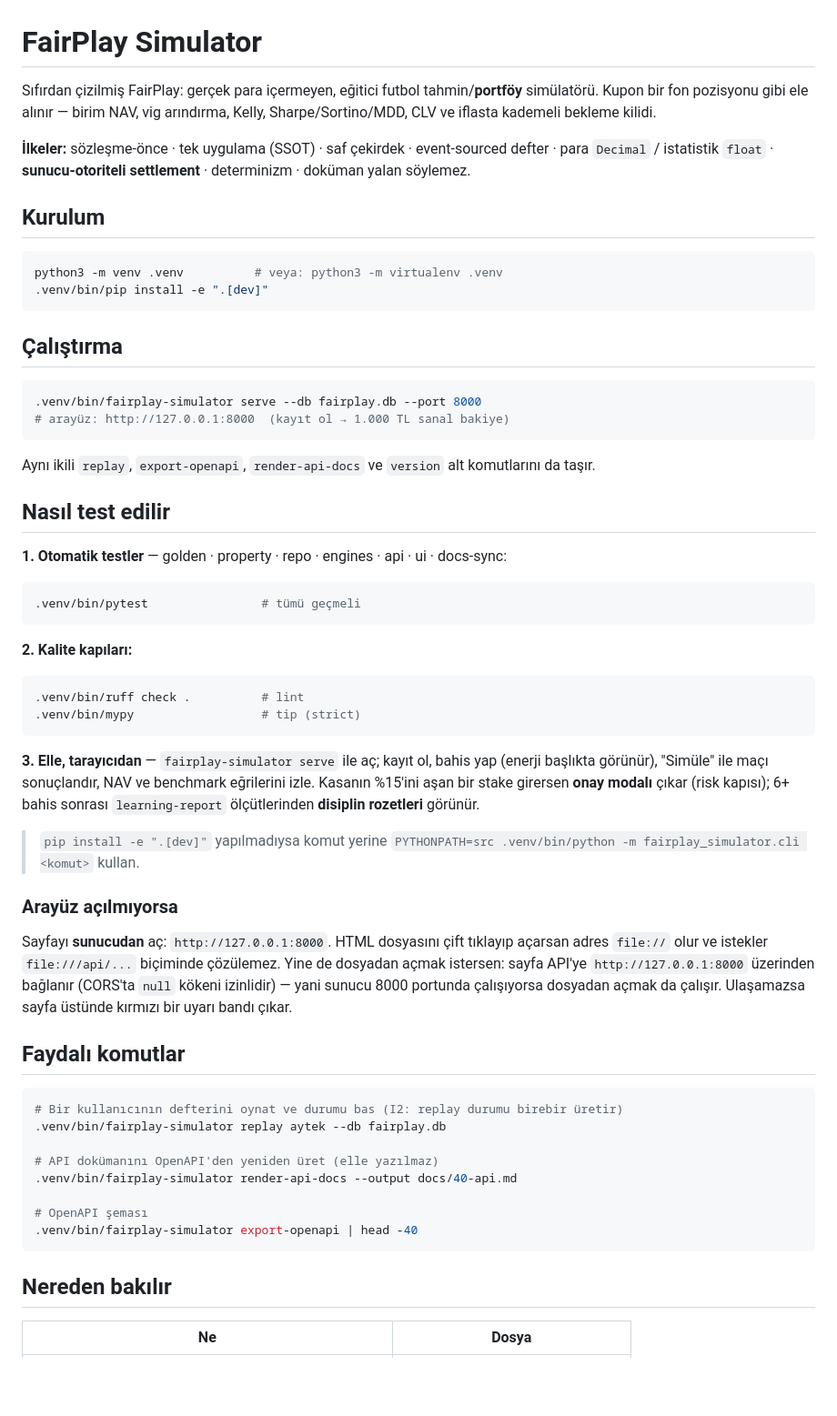
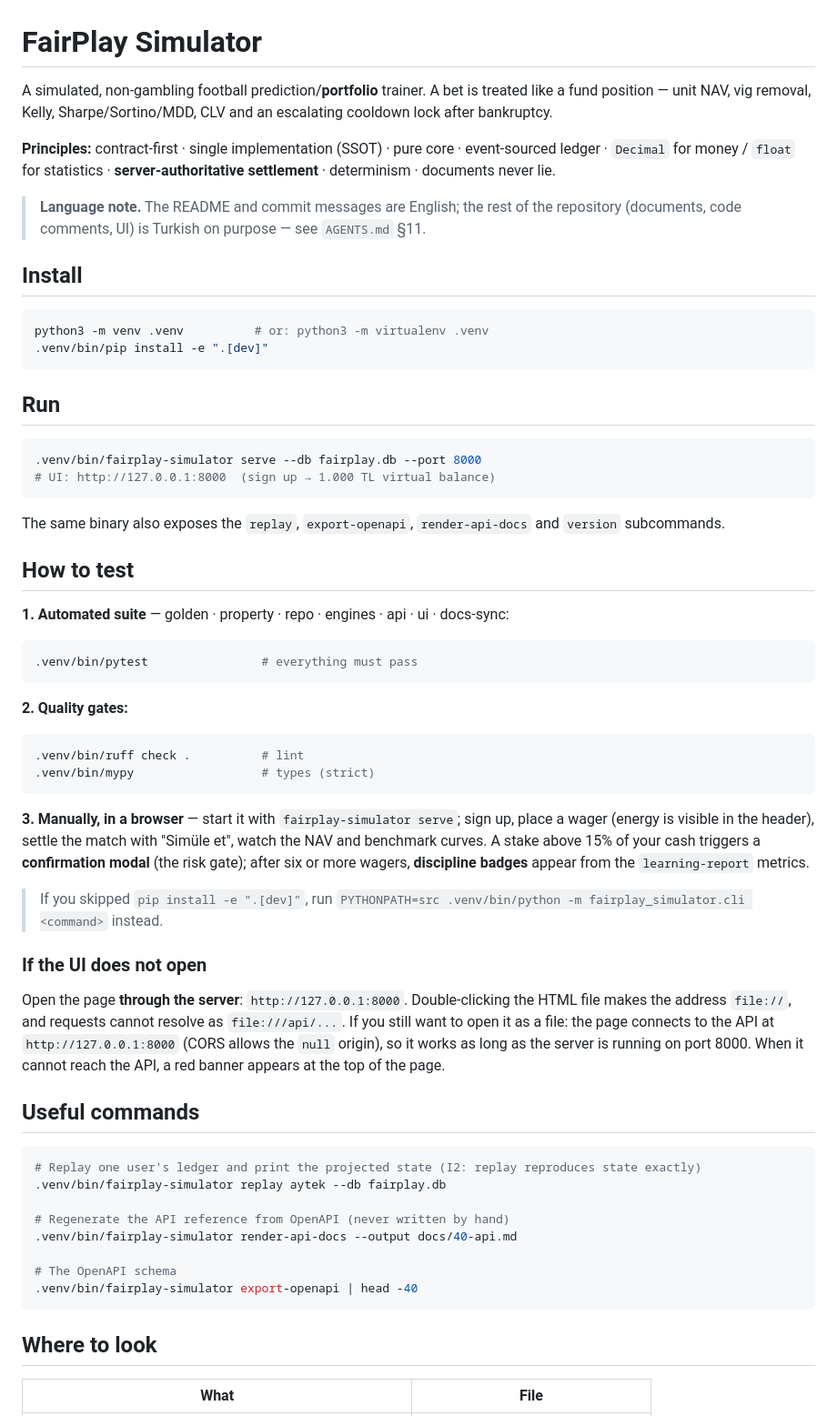
Before and after one commit to FurkanDereci/fairplay-simulator, a Markdown page: README.md, the part around one of its changes. Shown at 91% size. Rendered like a GitHub page; blank space fills up the shorter version.

Commit message:
Write README and commit messages in English
- README.md rewritten in English (same sections and links; no test-count claims, so docs-sync
  stays green).
- AGENTS.md §11 records the split: README + commit messages English, everything else
  (docs/, DESIGN.md, AGENTS.md, code comments, UI strings, test names) Turkish on purpose.
- No behaviour change; gates unchanged.

````diff
--- a/README.md
+++ b/README.md
@@ -1,74 +1,78 @@
 # FairPlay Simulator
 
-Sıfırdan çizilmiş FairPlay: gerçek para içermeyen, eğitici futbol tahmin/**portföy** simülatörü.
-Kupon bir fon pozisyonu gibi ele alınır — birim NAV, vig arındırma, Kelly, Sharpe/Sortino/MDD,
-CLV ve iflasta kademeli bekleme kilidi.
+A simulated, non-gambling football prediction/**portfolio** trainer. A bet is treated like a fund
+position — unit NAV, vig removal, Kelly, Sharpe/Sortino/MDD, CLV and an escalating cooldown lock
+after bankruptcy.
 
-**İlkeler:** sözleşme-önce · tek uygulama (SSOT) · saf çekirdek · event-sourced defter ·
-para `Decimal` / istatistik `float` · **sunucu-otoriteli settlement** · determinizm ·
-doküman yalan söylemez.
+**Principles:** contract-first · single implementation (SSOT) · pure core · event-sourced ledger ·
+`Decimal` for money / `float` for statistics · **server-authoritative settlement** · determinism ·
+documents never lie.
 
-## Kurulum
+> **Language note.** The README and commit messages are English; the rest of the repository
+> (documents, code comments, UI) is Turkish on purpose — see `AGENTS.md` §11.
+
+## Install
 
 ```bash
-python3 -m venv .venv          # veya: python3 -m virtualenv .venv
+python3 -m venv .venv          # or: python3 -m virtualenv .venv
 .venv/bin/pip install -e ".[dev]"
 ```
 
-## Çalıştırma
+## Run
 
 ```bash
 .venv/bin/fairplay-simulator serve --db fairplay.db --port 8000
-# arayüz: http://127.0.0.1:8000  (kayıt ol → 1.000 TL sanal bakiye)
+# UI: http://127.0.0.1:8000  (sign up → 1.000 TL virtual balance)
 ```
 
-Aynı ikili `replay`, `export-openapi`, `render-api-docs` ve `version` alt komutlarını da taşır.
+The same binary also exposes the `replay`, `export-openapi`, `render-api-docs` and `version`
+subcommands.
 
-## Nasıl test edilir
+## How to test
 
-**1. Otomatik testler** — golden · property · repo · engines · api · ui · docs-sync:
+**1. Automated suite** — golden · property · repo · engines · api · ui · docs-sync:
 
 ```bash
-.venv/bin/pytest                # tümü geçmeli
+.venv/bin/pytest                # everything must pass
 ```
 
-**2. Kalite kapıları:**
+**2. Quality gates:**
 
 ```bash
 .venv/bin/ruff check .          # lint
-.venv/bin/mypy                  # tip (strict)
+.venv/bin/mypy                  # types (strict)
 ```
 
-**3. Elle, tarayıcıdan** — `fairplay-simulator serve` ile aç; kayıt ol, bahis yap (enerji başlıkta
-görünür), "Simüle" ile maçı sonuçlandır, NAV ve benchmark eğrilerini izle. Kasanın %15'ini aşan bir
-stake girersen **onay modalı** çıkar (risk kapısı); 6+ bahis sonrası `learning-report` ölçütlerinden
-**disiplin rozetleri** görünür.
+**3. Manually, in a browser** — start it with `fairplay-simulator serve`; sign up, place a wager
+(energy is visible in the header), settle the match with "Simüle et", watch the NAV and benchmark
+curves. A stake above 15% of your cash triggers a **confirmation modal** (the risk gate); after six
+or more wagers, **discipline badges** appear from the `learning-report` metrics.
 
-> `pip install -e ".[dev]"` yapılmadıysa komut yerine
-> `PYTHONPATH=src .venv/bin/python -m fairplay_simulator.cli <komut>` kullan.
+> If you skipped `pip install -e ".[dev]"`, run
+> `PYTHONPATH=src .venv/bin/python -m fairplay_simulator.cli <command>` instead.
 
-### Arayüz açılmıyorsa
+### If the UI does not open
 
-Sayfayı **sunucudan** aç: `http://127.0.0.1:8000`. HTML dosyasını çift tıklayıp açarsan adres
-`file://` olur ve istekler `file:///api/...` biçiminde çözülemez. Yine de dosyadan açmak istersen:
-sayfa API'ye `http://127.0.0.1:8000` üzerinden bağlanır (CORS'ta `null` kökeni izinlidir) — yani
-sunucu 8000 portunda çalışıyorsa dosyadan açmak da çalışır. Ulaşamazsa sayfa üstünde kırmızı bir
-uyarı bandı çıkar.
+Open the page **through the server**: `http://127.0.0.1:8000`. Double-clicking the HTML file makes
+the address `file://`, and requests cannot resolve as `file:///api/...`. If you still want to open it
+as a file: the page connects to the API at `http://127.0.0.1:8000` (CORS allows the `null` origin),
+so it works as long as the server is running on port 8000. When it cannot reach the API, a red banner
+appears at the top of the page.
 
-## Faydalı komutlar
+## Useful commands
 
 ```bash
-# Bir kullanıcının defterini oynat ve durumu bas (I2: replay durumu birebir üretir)
+# Replay one user's ledger and print the projected state (I2: replay reproduces state exactly)
 .venv/bin/fairplay-simulator replay aytek --db fairplay.db
 
-# API dokümanını OpenAPI'den yeniden üret (elle yazılmaz)
+# Regenerate the API reference from OpenAPI (never written by hand)
 .venv/bin/fairplay-simulator render-api-docs --output docs/40-api.md
 
-# OpenAPI şeması
+# The OpenAPI schema
 .venv/bin/fairplay-simulator export-openapi | head -40
 ```
 
-## Nereden bakılır
+## Where to look
 
-| Ne | Dosya |
+| What | File |
 | --- | --- |
````
Also changed, not shown: other parts of README.md (+16 -16 lines), AGENTS.md (+8 -0 lines).
